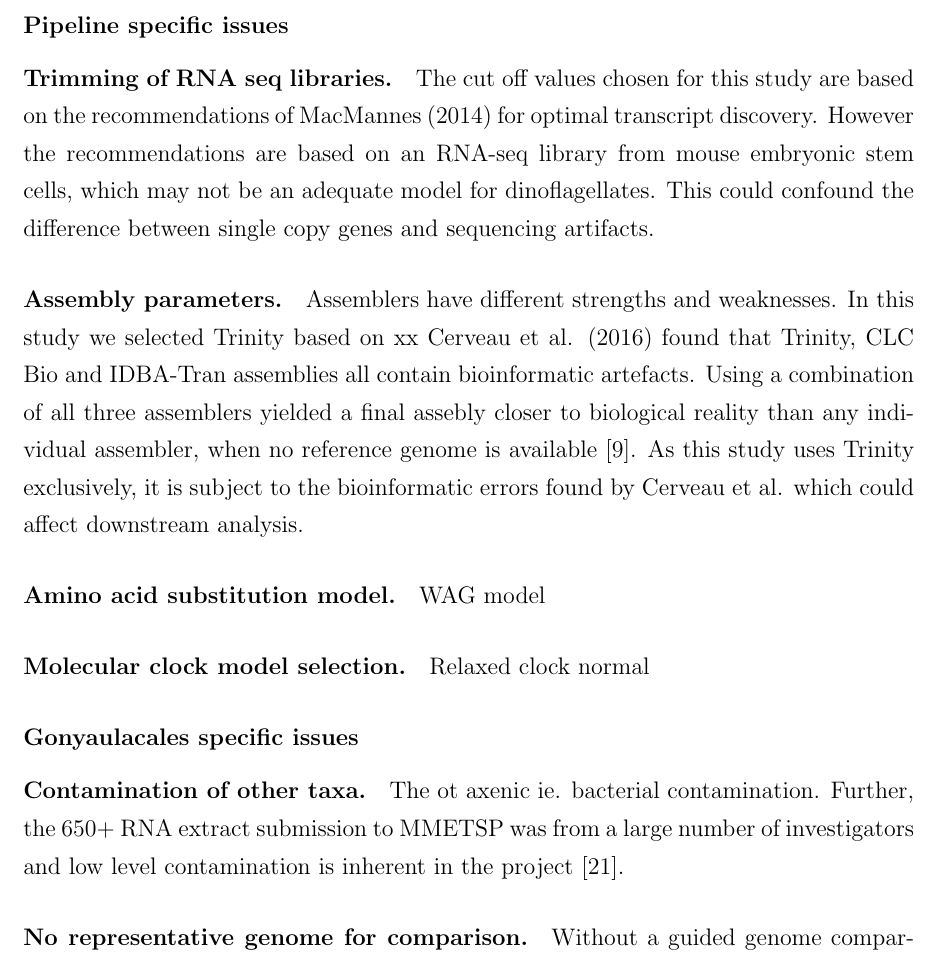
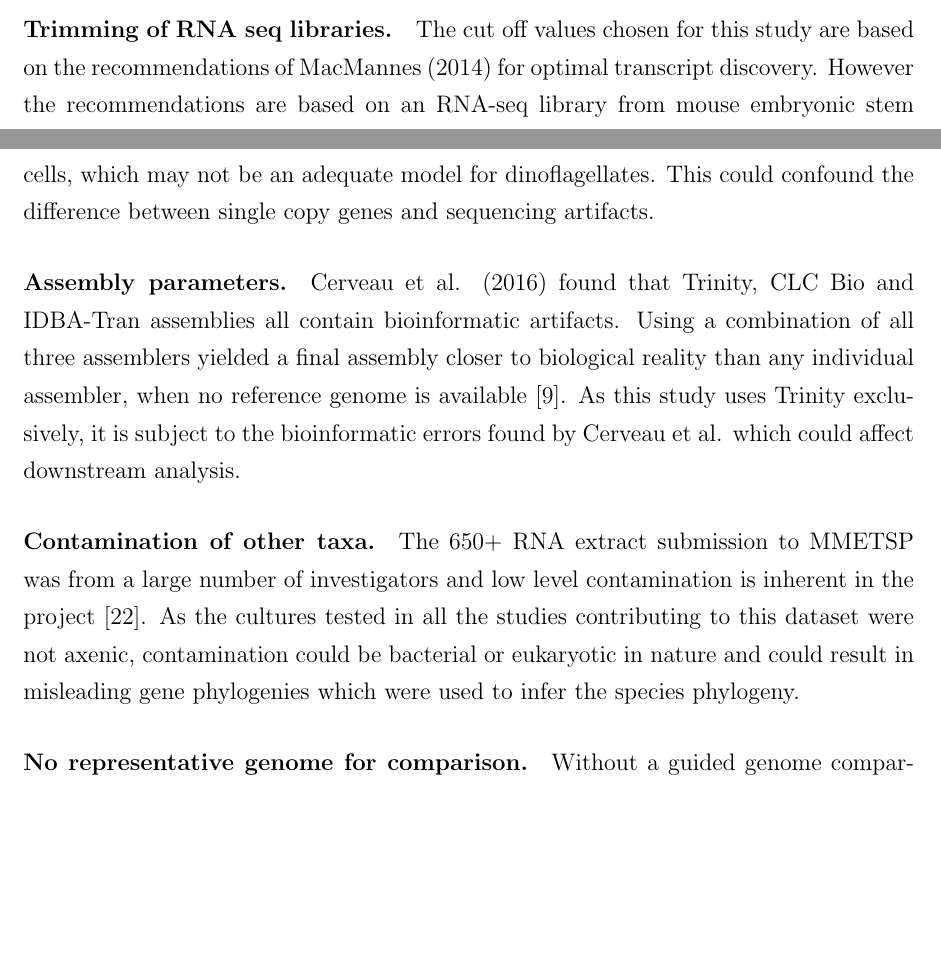
Before and after one commit to bubblegirl/gonya-manuscript, a LaTeX document (gonya_manuscript.tex): part of page 15 of 25 before the commit and two parts of pages 14 and 15 of 25 after it, the two joined at a grey line, cut at the place of the change, the shorter picture padded with empty space. Compiled offline with pdfLaTeX.

Commit message:
limitations

```diff
--- a/gonya_manuscript.tex
+++ b/gonya_manuscript.tex
@@ -272,22 +272,25 @@ In this study, we utilised the BUSCO output which screens for and verifies singl
 In the previous section we identified potential problems with common approaches to species inference for the gonyaulacales, and then presented a pipeline which attempts to address these problems. However we in no way want to imply that this study is not fraught with potential pitfalls too. We aim to present avenues for improvement for current methods, especially in areas where large datsets are recently unlocked such as in marine protists with the MMETSP project. %Models and methodology build upon previous work and improve with increased collective knowledge, take the progression for nucleotide substitution rates as an example. The JC69 model from 1969 assumes the substitutions rates between all nuceleotides are equal, including between purines and pyrimidines \cite{}. Through a series of increased complexity to model transition \& transversion rates (i.e. the likelihood of nucleotide change from purine to pyrimidine and vice versa) and steady-state distributions (frequency of each nucleotide given infinite time), the HK85 model was proposed in 1985 \cite{}.
 %I may have gone on a tangent here. Probably leave that out.
 What follows is the identification of issues with the approach presented in this study, which the authors hope that these will be improved upon in the future.
-\subsubsection*{Pipeline specific issues}
+%\subsubsection*{Pipeline specific issues}
 \paragraph*{Trimming of RNA seq libraries.} The cut off values chosen for this study are based on the recommendations of MacMannes (2014) for optimal transcript discovery. However the recommendations are based on an RNA-seq library from mouse embryonic stem cells, which may not be an adequate model for dinoflagellates.
 This could confound the difference between single copy genes and sequencing artifacts.
 %\paragraph*{Single copy gene selection bias.} The selection of single copy genes is based on BUSCOv2 hmmer libraries. The pre-screening process by which may have inherent selection bias that is not tranparent to us // Not sure if this one is a problem =/
-\paragraph*{Assembly parameters.} Assemblers have different strengths and weaknesses.
-In this study we selected Trinity based on xx
-Cerveau et al. (2016) found that Trinity, CLC Bio and IDBA-Tran assemblies all contain bioinformatic artefacts.
-Using a combination of all three assemblers yielded a final assebly closer to biological reality than any individual assembler, when no reference genome is available \cite{cerveau2016combining}.
+\paragraph*{Assembly parameters.}
+Cerveau et al. (2016) found that Trinity, CLC Bio and IDBA-Tran assemblies all contain bioinformatic artifacts.
+Using a combination of all three assemblers yielded a final assembly closer to biological reality than any individual assembler, when no reference genome is available \cite{cerveau2016combining}.
 As this study uses Trinity exclusively, it is subject to the bioinformatic errors found by Cerveau et al. which could affect downstream analysis.
-\paragraph*{Amino acid substitution model.} WAG model
-\paragraph*{Molecular clock model selection.} Relaxed clock normal
-\subsubsection*{Gonyaulacales specific issues}
-\paragraph*{Contamination of other taxa.} The ot axenic ie. bacterial contamination.
-Further, the 650+ RNA extract submission to MMETSP was from a large number of investigators and low level contamination is inherent in the project \cite{keeling2014marine}.
-\paragraph*{No representative genome for comparison.} Without a guided genome comparison, it is difficult to extrapolate on the assembly adequacy and whether the genes selected are single copies, or  mis-assemblies of paralogs.
-\paragraph*{Different methods for RNA seq.} Three different approaches for RNA-seq library generation were employed for the libraries used in this study, the MMETSP taxa were sequences on HiSeq platform with 50bp inserts; while all other taxa were sequenced on the NextSeq platform with 75bp or 150bp inserts.
+%\paragraph*{Amino acid substitution model.} WAG model
+%\paragraph*{Molecular clock model selection.} Relaxed clock normal
+%\subsubsection*{Gonyaulacales specific issues}
+\paragraph*{Contamination of other taxa.}
+The 650+ RNA extract submission to MMETSP was from a large number of investigators and low level contamination is inherent in the project \cite{keeling2014marine}.
+As the cultures tested in all the studies contributing to this dataset were not axenic, contamination could be bacterial or eukaryotic in nature and could result in misleading gene phylogenies which were used to infer the species phylogeny.
+\paragraph*{No representative genome for comparison.}
+Without a guided genome comparison, it is difficult to extrapolate on the assembly adequacy and whether the genes selected are single copies, or  mis-assemblies of paralogs.
+\paragraph*{Different methods for RNA seq.}
+Three different approaches for RNA-seq library generation were employed for the libraries used in this study, the MMETSP taxa were sequences on HiSeq platform with 50bp inserts; while all other taxa were sequenced on the NextSeq platform with 75bp or 150bp inserts.
+\cite{honaas2016selecting}
 
 \newpage
 \section{Conclusion}
```
Also changed, not shown: gonya.bib (+10 -0 lines).
